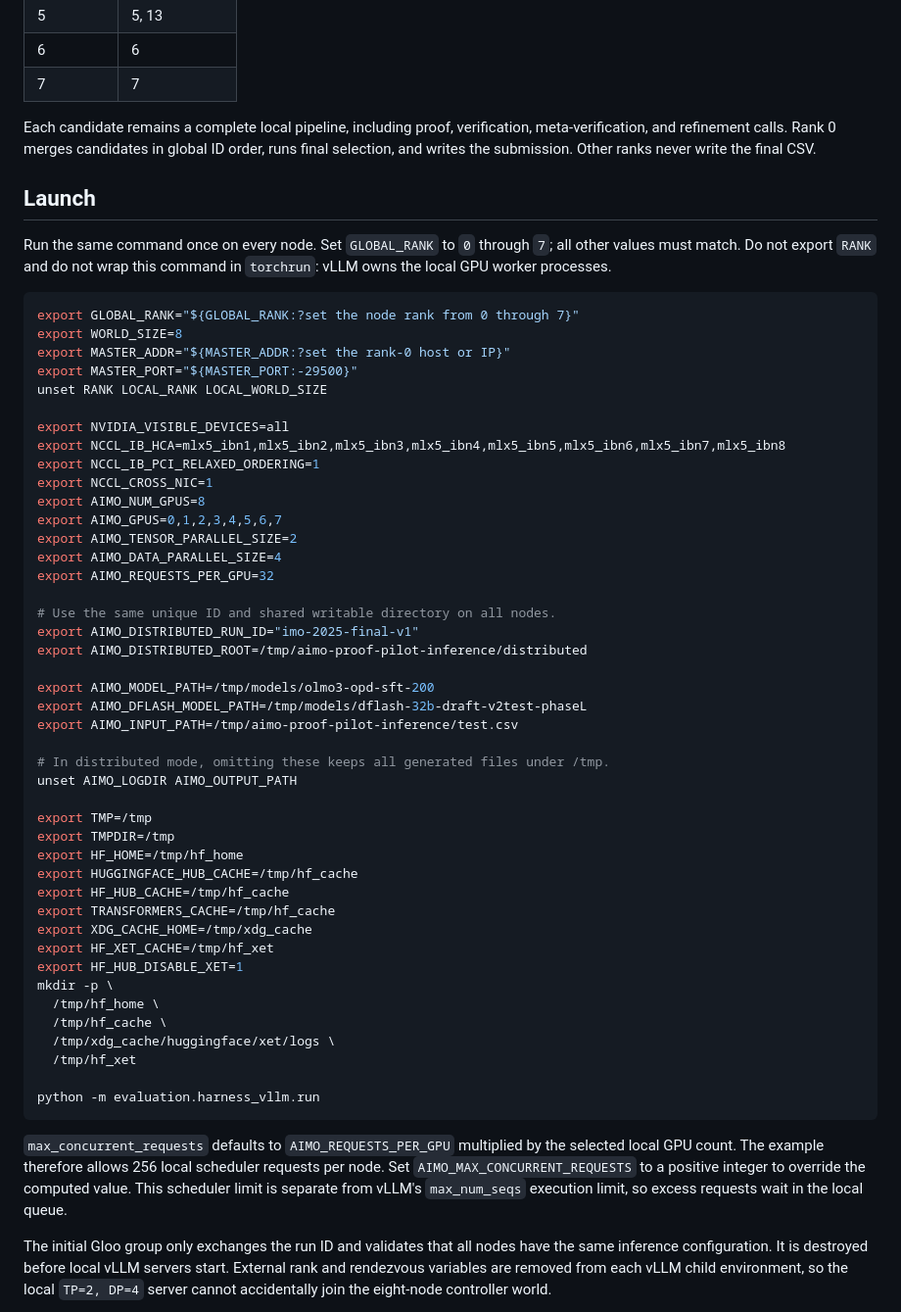
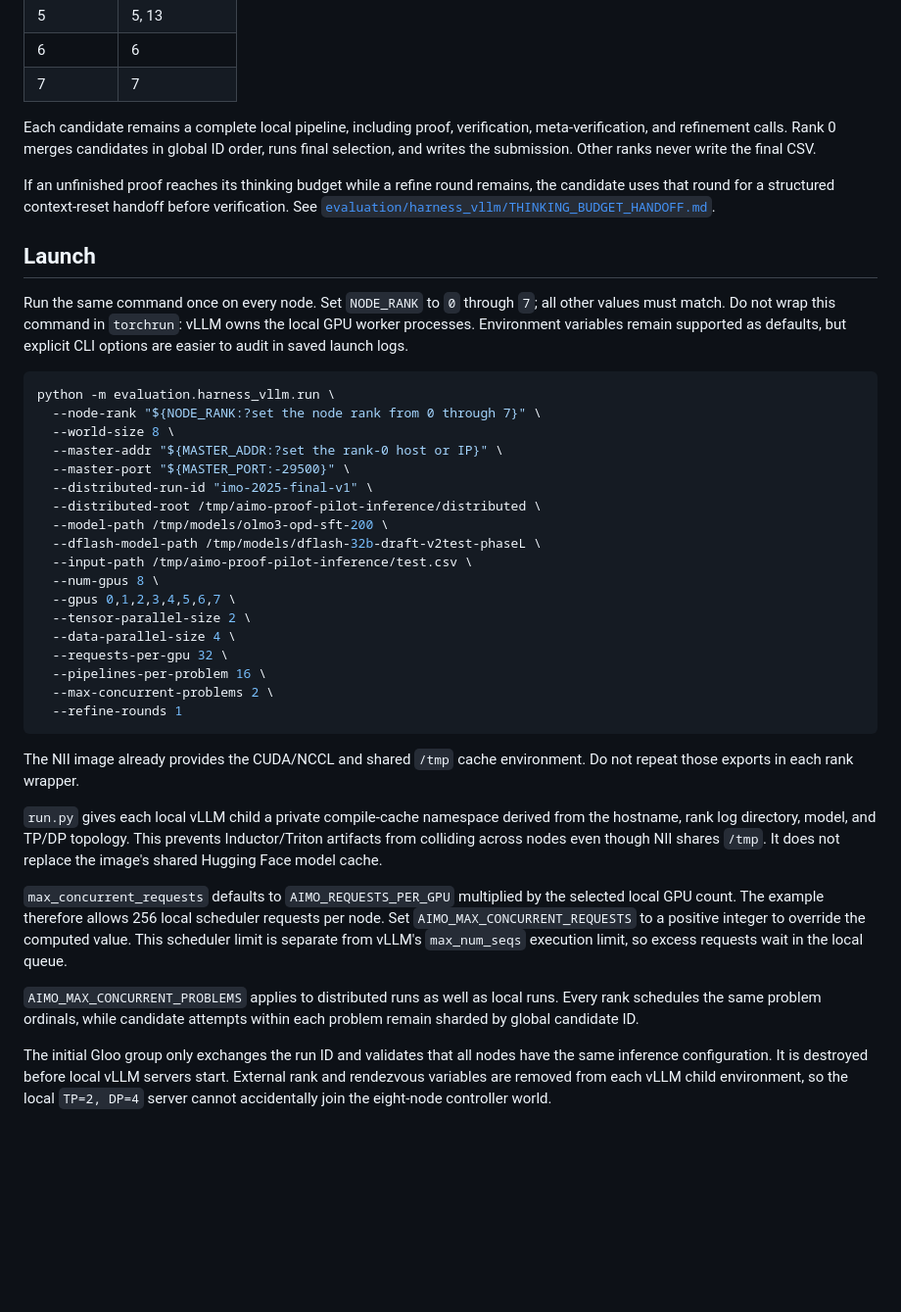
Before and after one commit to fieldsmodelorg/AIMO-Proof-Pilot, a Markdown page: RUN_PY_MULTINODE.md, the part around the change. Shown at 98% size. Rendered like a GitHub page; blank space fills up the shorter version.

````diff
--- a/RUN_PY_MULTINODE.md
+++ b/RUN_PY_MULTINODE.md
@@ -22,63 +22,56 @@ verification, meta-verification, and refinement calls. Rank 0 merges candidates
 in global ID order, runs final selection, and writes the submission. Other
 ranks never write the final CSV.
 
+If an unfinished proof reaches its thinking budget while a refine round remains,
+the candidate uses that round for a structured context-reset handoff before
+verification. See
+[`evaluation/harness_vllm/THINKING_BUDGET_HANDOFF.md`](evaluation/harness_vllm/THINKING_BUDGET_HANDOFF.md).
+
 ## Launch
 
-Run the same command once on every node. Set `GLOBAL_RANK` to `0` through `7`;
-all other values must match. Do not export `RANK` and do not wrap this command
-in `torchrun`: vLLM owns the local GPU worker processes.
+Run the same command once on every node. Set `NODE_RANK` to `0` through `7`;
+all other values must match. Do not wrap this command in `torchrun`: vLLM owns
+the local GPU worker processes. Environment variables remain supported as
+defaults, but explicit CLI options are easier to audit in saved launch logs.
 
 ```bash
-export GLOBAL_RANK="${GLOBAL_RANK:?set the node rank from 0 through 7}"
-export WORLD_SIZE=8
-export MASTER_ADDR="${MASTER_ADDR:?set the rank-0 host or IP}"
-export MASTER_PORT="${MASTER_PORT:-29500}"
-unset RANK LOCAL_RANK LOCAL_WORLD_SIZE
+python -m evaluation.harness_vllm.run \
+  --node-rank "${NODE_RANK:?set the node rank from 0 through 7}" \
+  --world-size 8 \
+  --master-addr "${MASTER_ADDR:?set the rank-0 host or IP}" \
+  --master-port "${MASTER_PORT:-29500}" \
+  --distributed-run-id "imo-2025-final-v1" \
+  --distributed-root /tmp/aimo-proof-pilot-inference/distributed \
+  --model-path /tmp/models/olmo3-opd-sft-200 \
+  --dflash-model-path /tmp/models/dflash-32b-draft-v2test-phaseL \
+  --input-path /tmp/aimo-proof-pilot-inference/test.csv \
+  --num-gpus 8 \
+  --gpus 0,1,2,3,4,5,6,7 \
+  --tensor-parallel-size 2 \
+  --data-parallel-size 4 \
+  --requests-per-gpu 32 \
+  --pipelines-per-problem 16 \
+  --max-concurrent-problems 2 \
+  --refine-rounds 1
+```
 
-export NVIDIA_VISIBLE_DEVICES=all
-export NCCL_IB_HCA=mlx5_ibn1,mlx5_ibn2,mlx5_ibn3,mlx5_ibn4,mlx5_ibn5,mlx5_ibn6,mlx5_ibn7,mlx5_ibn8
-export NCCL_IB_PCI_RELAXED_ORDERING=1
-export NCCL_CROSS_NIC=1
-export AIMO_NUM_GPUS=8
-export AIMO_GPUS=0,1,2,3,4,5,6,7
-export AIMO_TENSOR_PARALLEL_SIZE=2
-export AIMO_DATA_PARALLEL_SIZE=4
-export AIMO_REQUESTS_PER_GPU=32
+The NII image already provides the CUDA/NCCL and shared `/tmp` cache
+environment. Do not repeat those exports in each rank wrapper.
 
-# Use the same unique ID and shared writable directory on all nodes.
-export AIMO_DISTRIBUTED_RUN_ID="imo-2025-final-v1"
-export AIMO_DISTRIBUTED_ROOT=/tmp/aimo-proof-pilot-inference/distributed
-
-export AIMO_MODEL_PATH=/tmp/models/olmo3-opd-sft-200
-export AIMO_DFLASH_MODEL_PATH=/tmp/models/dflash-32b-draft-v2test-phaseL
-export AIMO_INPUT_PATH=/tmp/aimo-proof-pilot-inference/test.csv
-
-# In distributed mode, omitting these keeps all generated files under /tmp.
-unset AIMO_LOGDIR AIMO_OUTPUT_PATH
-
-export TMP=/tmp
-export TMPDIR=/tmp
-export HF_HOME=/tmp/hf_home
-export HUGGINGFACE_HUB_CACHE=/tmp/hf_cache
-export HF_HUB_CACHE=/tmp/hf_cache
-export TRANSFORMERS_CACHE=/tmp/hf_cache
-export XDG_CACHE_HOME=/tmp/xdg_cache
-export HF_XET_CACHE=/tmp/hf_xet
-export HF_HUB_DISABLE_XET=1
-mkdir -p \
-  /tmp/hf_home \
-  /tmp/hf_cache \
-  /tmp/xdg_cache/huggingface/xet/logs \
-  /tmp/hf_xet
-
-python -m evaluation.harness_vllm.run
-```
+`run.py` gives each local vLLM child a private compile-cache namespace derived
+from the hostname, rank log directory, model, and TP/DP topology. This prevents
+Inductor/Triton artifacts from colliding across nodes even though NII shares
+`/tmp`. It does not replace the image's shared Hugging Face model cache.
 
 `max_concurrent_requests` defaults to `AIMO_REQUESTS_PER_GPU` multiplied by
 the selected local GPU count. The example therefore allows 256 local scheduler
 requests per node. Set `AIMO_MAX_CONCURRENT_REQUESTS` to a positive integer to
 override the computed value. This scheduler limit is separate from vLLM's
 `max_num_seqs` execution limit, so excess requests wait in the local queue.
+
+`AIMO_MAX_CONCURRENT_PROBLEMS` applies to distributed runs as well as local
+runs. Every rank schedules the same problem ordinals, while candidate attempts
+within each problem remain sharded by global candidate ID.
 
 The initial Gloo group only exchanges the run ID and validates that all nodes
 have the same inference configuration. It is destroyed before local vLLM
````
Also changed, not shown: NII_CONTROL_PANEL.md (+24 -18 lines), README.md (+3 -0 lines).
